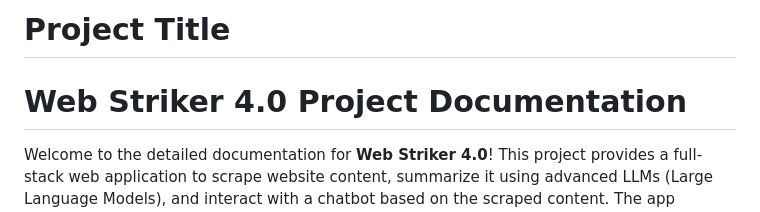
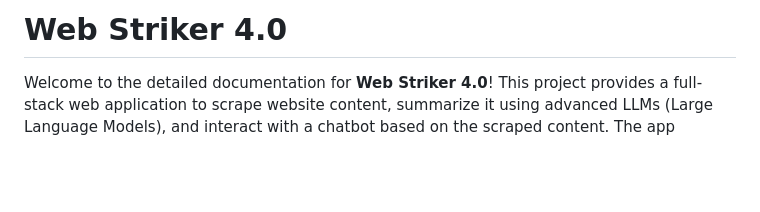
Before and after one commit to Avistriker/Web-Scraper, a Markdown page: README.md, the part around the change. Rendered like a GitHub page; blank space fills up the shorter version.

```diff
--- a/README.md
+++ b/README.md
@@ -1,7 +1,4 @@
-
-# Project Title
-
-# Web Striker 4.0 Project Documentation
+# Web Striker 4.0
 
 Welcome to the detailed documentation for **Web Striker 4.0**! This project provides a full-stack web application to scrape website content, summarize it using advanced LLMs (Large Language Models), and interact with a chatbot based on the scraped content. The app features model switching and a user-friendly interface.
 
```
